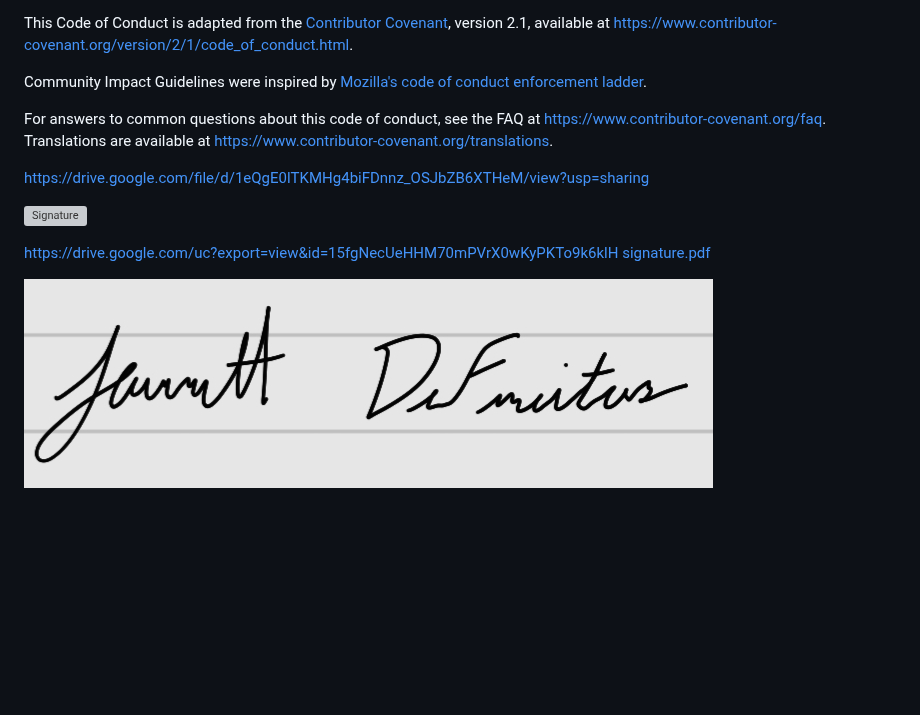
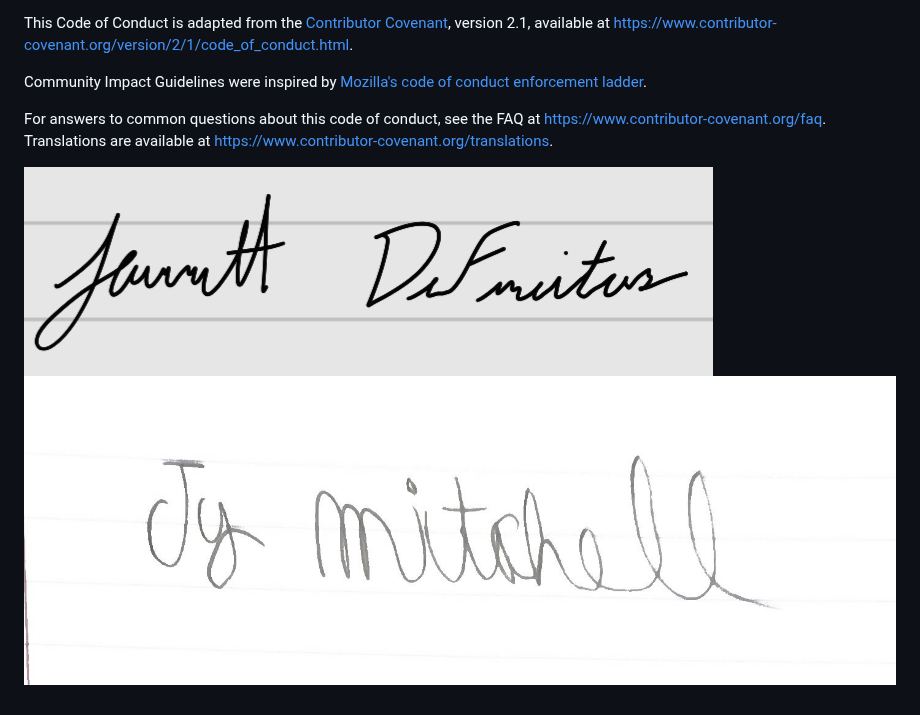
Before and after one commit to CSCJarrett/Reel-Radar, a Markdown page: docs/CONDUCT.md, the part around the change. Drawn GitHub-style; blank space fills up the shorter version; grey boxes are pictures that could not be loaded.

Commit message:
signature from ty

```diff
--- a/docs/CONDUCT.md
+++ b/docs/CONDUCT.md
@@ -147,11 +147,5 @@ For answers to common questions about this code of conduct, see the FAQ at
 [FAQ]: https://www.contributor-covenant.org/faq
 [translations]: https://www.contributor-covenant.org/translations
 
-https://drive.google.com/file/d/1eQgE0lTKMHg4biFDnnz_OSJbZB6XTHeM/view?usp=sharing
-
-![Signature](https://drive.google.com/file/d/1VvnIy4VN5NnR_zdwBo8UsmjTNZ3zhB2J/view?usp=sharing)
-
-https://drive.google.com/uc?export=view&id=15fgNecUeHHM70mPVrX0wKyPKTo9k6klH
-[signature.pdf](https://github.com/user-attachments/files/18965427/signature.pdf)
-
 ![](images/signatureJarrett.jpg)
+![](images/TySignature.jpg)
```
